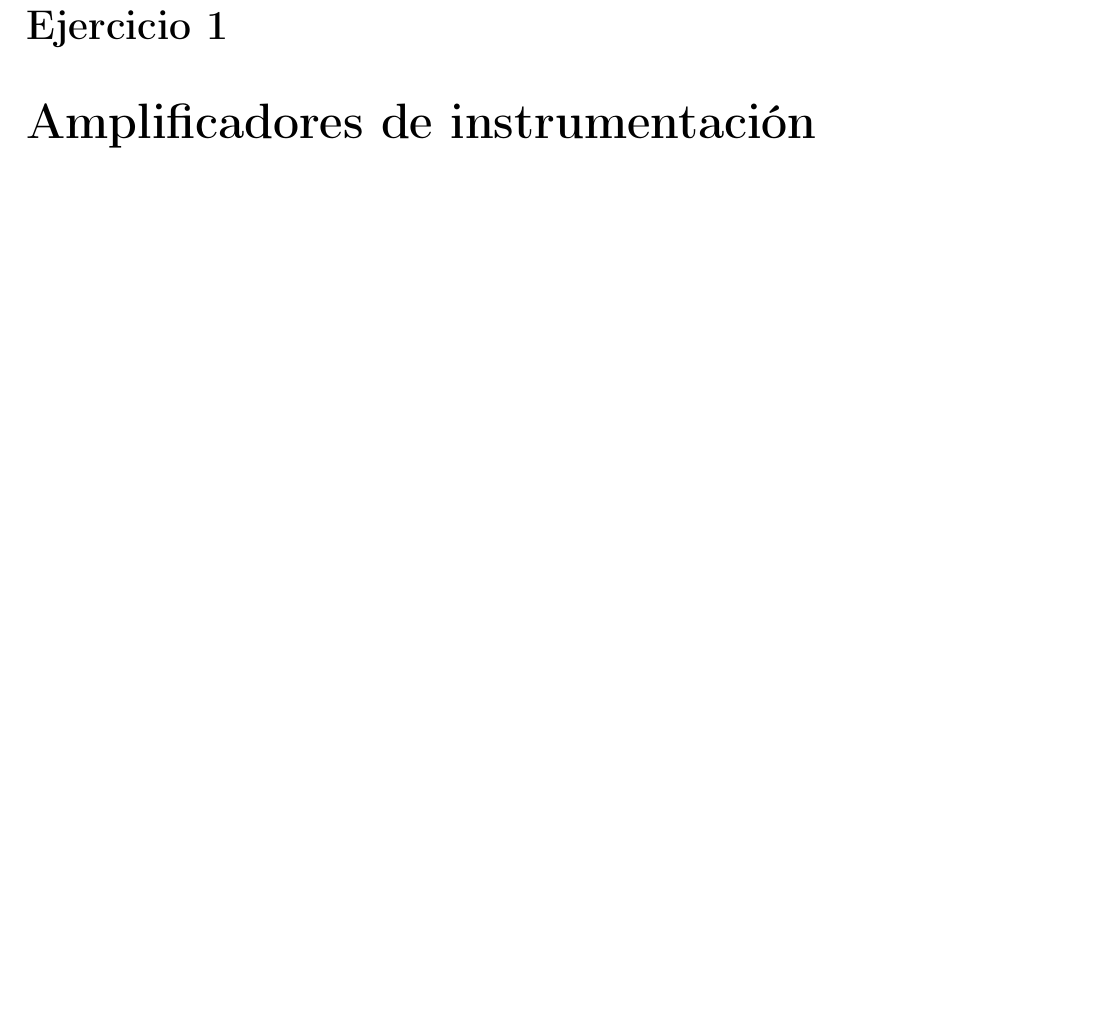
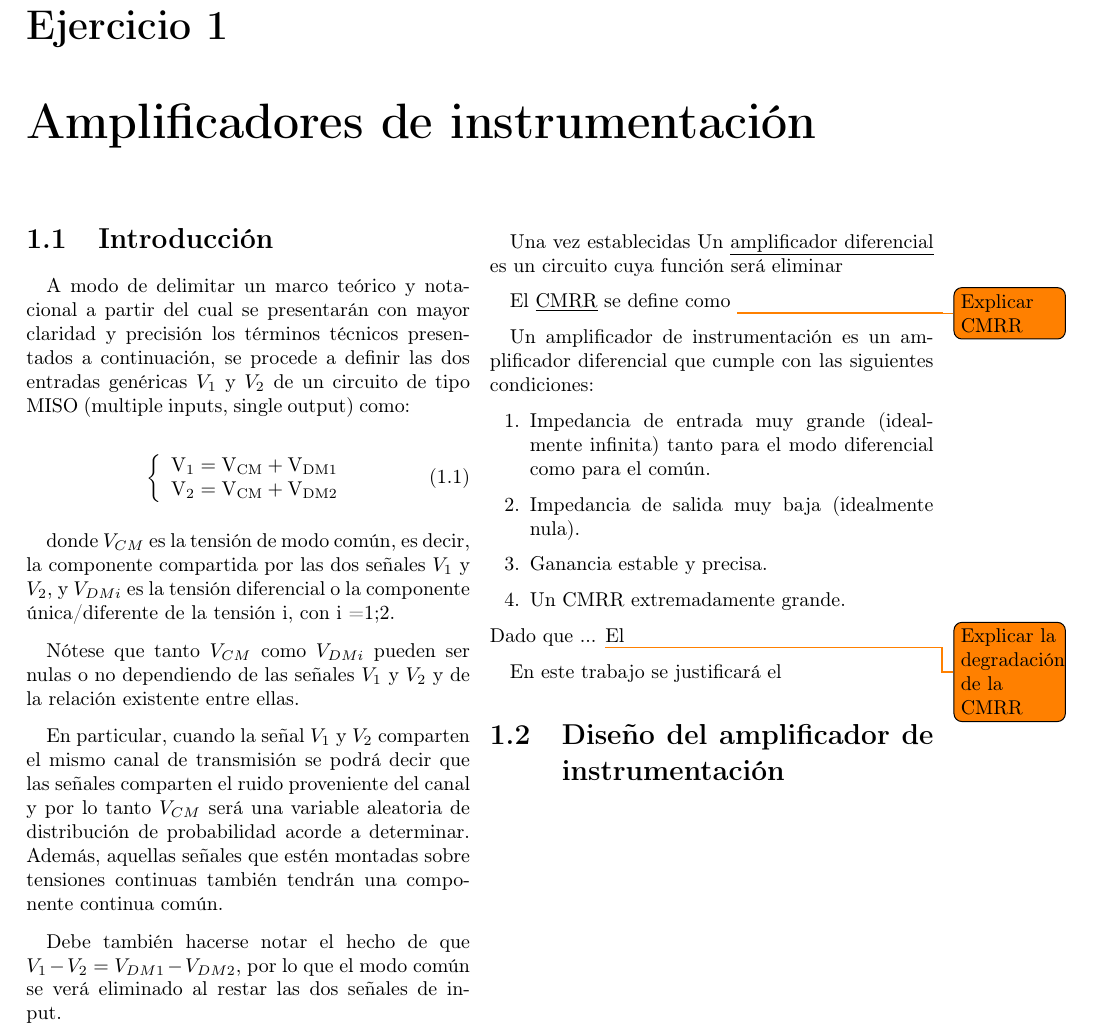
Before and after one commit to LAICACHAMPION/TC_TP3, a LaTeX document (Ej3/Informe/tc_tp3_ej3.tex): part of the page, cut so that both start at the same text, the shorter picture padded with empty space. Compiled offline with pdfLaTeX.

Commit message:
Comencé a plantear el ejercicio 3- informe

```diff
--- a/Ej3/Informe/tc_tp3_ej3.tex
+++ b/Ej3/Informe/tc_tp3_ej3.tex
@@ -3,6 +3,48 @@
 \documentclass[../../tc_tp3_main.tex]{subfiles}
 
 \begin{document}
-\chapter{Amplificadores de instrumentaci\'on}
+%capítulo, Amplificadores de instrumentación
+\chapter{Amplificadores de instrumentación}
+
+%Introducción
+\section{Introducción}
+
+	%Notación
+	A modo de delimitar un marco teórico y notacional a partir del cual se presentarán con mayor claridad y precisión los términos técnicos presentados a continuación, se procede a definir las dos entradas genéricas $V_1$ y $V_2$ de un circuito de tipo MISO (multiple inputs, single output) como: \par
+
+	%Notación V_{CM} + V_{DMi}
+ 	\begin{equation}
+  	   \left\{
+	  	    \begin{array}{ll}
+		 					\mathrm{V_1} = \mathrm{V_{CM} + V_{DM1}} \\
+			 				\mathrm{V_2} = \mathrm{V_{CM} + V_{DM2}} \\
+	     	 \end{array}
+	     	\right.
+ 	\end{equation}
+
+	donde $V_{CM}$ es la tensión de modo común, es decir, la componente compartida por las dos señales $V_1$ y $V_2$, y $V_{DMi}$ es la tensión diferencial o la componente única/diferente de la tensión i, con i =1;2.\par
+	Nótese que tanto $V_{CM}$ como $V_{DMi}$ pueden ser nulas o no dependiendo de las señales $V_1$ y $V_2$ y de la relación existente entre ellas. \par
+	En particular, cuando la señal $V_1$ y $V_2$ comparten el mismo canal de transmisión se podrá decir que las señales comparten el ruido proveniente del canal y por lo tanto $V_{CM}$ será una variable aleatoria de distribución de probabilidad acorde a determinar. Además, aquellas señales que estén montadas sobre tensiones continuas también tendrán una componente continua común. \par
+	Debe también hacerse notar el hecho de que $V_1 - V_2 = V_{DM1} - V_{DM2}$, por lo que el modo común se verá eliminado al restar las dos señales de input. \par
+	Una vez establecidas
+	%definición amplificador diferencial
+	Un \underline{amplificador diferencial} es un circuito cuya función será eliminar
+
+	%definición CMRR
+	El \underline{CMRR} se define como \todo{Explicar CMRR }
+
+	%definición amplificador de instrumentación
+	Un amplificador de instrumentación es un amplificador diferencial que cumple con las siguientes condiciones: \par
+	\begin{enumerate}
+		\item Impedancia de entrada muy grande (idealmente infinita) tanto para el modo diferencial como para el común.
+		\item Impedancia de salida muy baja (idealmente nula).
+		\item Ganancia estable y precisa.
+		\item Un CMRR extremadamente grande.
+	\end{enumerate}
+	Dado que ... \todo{Explicar la degradación de la CMRR}
+	El
+
+	En este trabajo se justificará el
+\section{Diseño del amplificador de instrumentación}
 
 \end{document}
```
Also changed, not shown: Ej3/Informe/tc_tp3_ej3.pdf (added), 1 other file.
